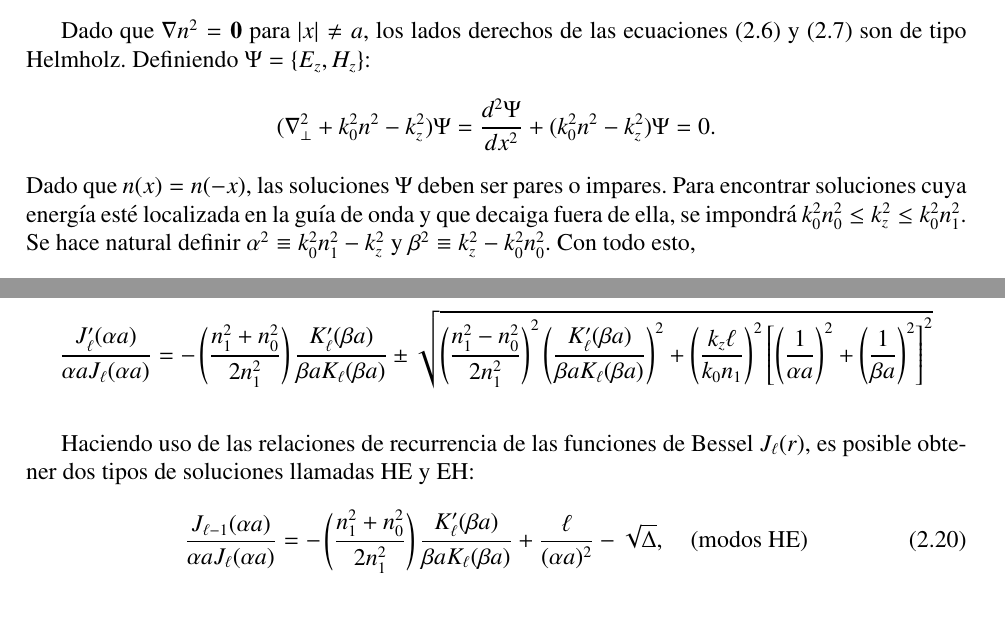
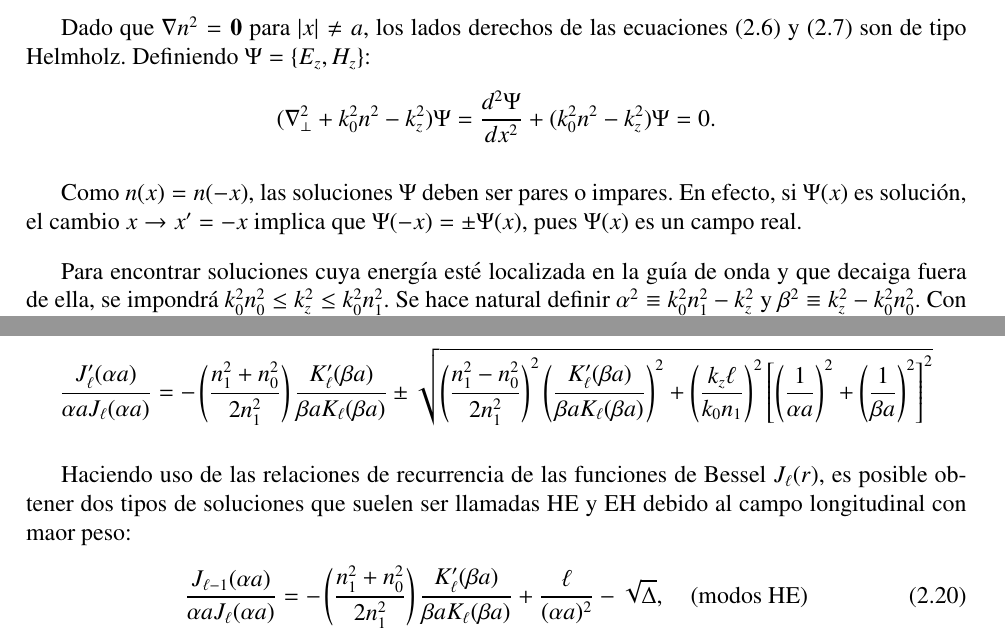
Before and after one commit to DiegoRomanCortes/trabajo-de-tesis, a LaTeX thesis (trabajo de tesis/main.tex, which reads trabajo de tesis/teorico.tex): two parts of pages 13 and 19 of 44, joined at a grey line, cut so that both start at the same text. Compiled offline with pdfLaTeX.

Commit message:
miniavance

```diff
--- a/trabajo de tesis/teorico.tex
+++ b/trabajo de tesis/teorico.tex
@@ -91,7 +91,10 @@ Dado que $\nabla n^2 = \textbf{0}$ para $|x| \neq a$, los lados derechos de las
 \begin{align*}
 	(\nabla_\perp^2  + k_0^2n^2 - k_z^2) \Psi  &=  \frac{d^2\Psi}{dx^2} + (k_0^2n^2 - k_z^2) \Psi  = 0.
 \end{align*}
-Dado que $n(x)=n(-x)$, las soluciones $\Psi$ deben ser pares o impares. Para encontrar soluciones cuya energía esté localizada en la guía de onda y que decaiga fuera de ella, se impondrá $k_0^2n_0^2 \le k_z^2 \le k_0^2n_1^2$. Se hace natural definir $\alpha^2\equiv k_0^2n_1^2-k_z^2$ y $\beta^2\equiv k_z^2 - k_0^2n_0^2$. Con todo esto,
+
+Como $n(x)=n(-x)$, las soluciones $\Psi$ deben ser pares o impares. En efecto, si $\Psi(x)$ es solución, el cambio $x\to x'=-x$ implica que $\Psi(-x)=\pm \Psi(x)$, pues $\Psi(x)$ es un campo real.
+
+Para encontrar soluciones cuya energía esté localizada en la guía de onda y que decaiga fuera de ella, se impondrá $k_0^2n_0^2 \le k_z^2 \le k_0^2n_1^2$. Se hace natural definir $\alpha^2\equiv k_0^2n_1^2-k_z^2$ y $\beta^2\equiv k_z^2 - k_0^2n_0^2$. Con todo esto,
 \begin{equation*}
 	\Psi_s = \left\{\begin{matrix}
 	\Psi_{s1}\cos(\alpha x),\quad |x|\le a
@@ -437,7 +440,7 @@ Interpretando la ecuación (\ref{eqn:fiber_trascendental}) como una cuadrática
 	\frac{J_\ell'(\alpha a)}{\alpha a J_\ell(\alpha a)} &= -\left(\frac{n_1^2+n_0^2}{2n_1^2}\right) \frac{K_\ell'(\beta a)}{\beta a K_\ell(\beta a)}\pm\sqrt{\left(\frac{n_1^2-n_0^2}{2n_1^2}\right)^2\left(\frac{K_\ell'(\beta a)}{\beta a K_\ell(\beta a)}\right)^2+ \left( \frac{ k_z \ell}{ k_0 n_1} \right)^2\left[ \left(\frac{1}{\alpha a}\right)^2 + \left(\frac{1}{\beta a}\right)^2 \right]^2 }
 \end{align*}
 
-Haciendo uso de las relaciones de recurrencia de las funciones de Bessel $J_\ell(r)$,  es posible obtener dos tipos de soluciones llamadas HE y EH:
+Haciendo uso de las relaciones de recurrencia de las funciones de Bessel $J_\ell(r)$,  es posible obtener dos tipos de soluciones que suelen ser llamadas HE y EH debido al campo longitudinal con maor peso:
 \begin{align}
 		\frac{J_{\ell-1}(\alpha a)}{\alpha a J_\ell(\alpha a)} &= -\left(\frac{n_1^2+n_0^2}{2n_1^2}\right) \frac{K_\ell'(\beta a)}{\beta a K_\ell(\beta a)}+\frac{\ell}{(\alpha a)^2}-\sqrt{\Delta}, \quad \text{(modos HE)}
 		\label{eqn:HE}
```
Also changed, not shown: 2 other files.
